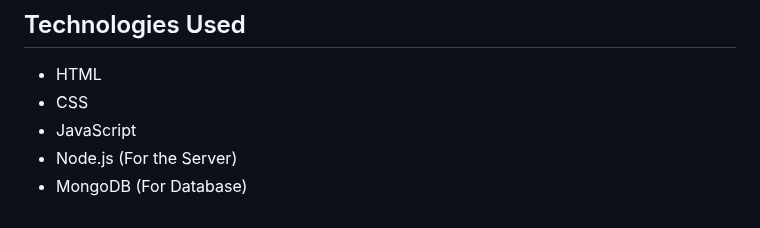
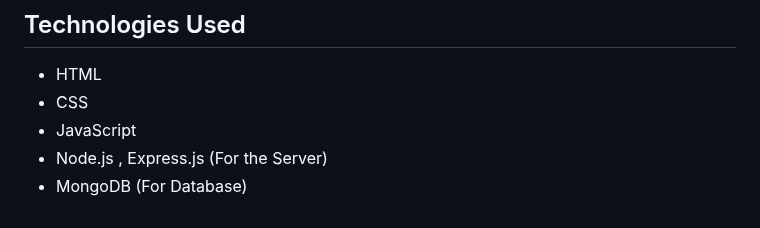
Before and after one commit to BHK4321/Fintrack, a Markdown page: README.md, the part around the change. GitHub-like rendering.

```diff
--- a/README.md
+++ b/README.md
@@ -103,5 +103,5 @@ https://my-backend-api-erp6.onrender.com
 - HTML
 - CSS
 - JavaScript
-- Node.js (For the Server)
+- Node.js , Express.js (For the Server)
 - MongoDB  (For Database)
```
